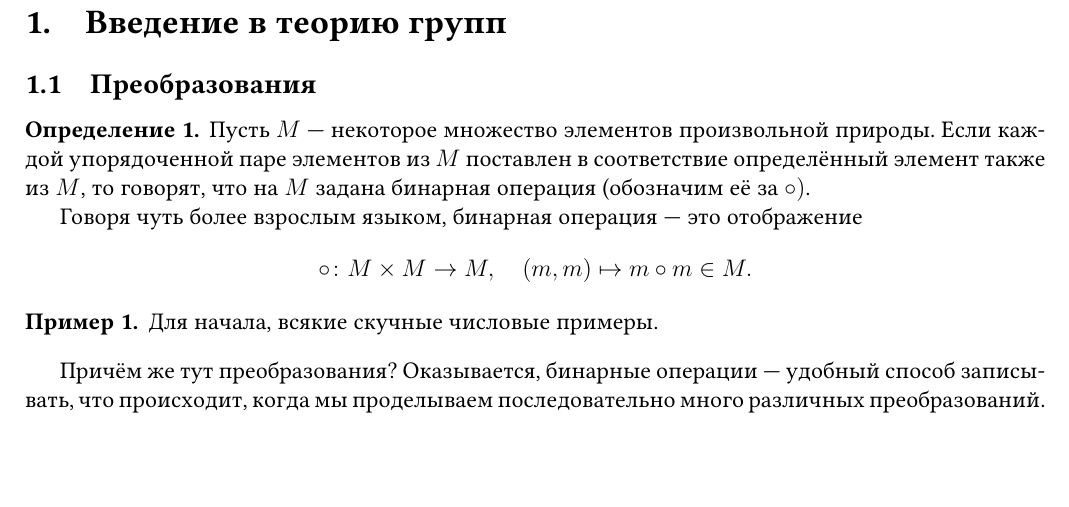
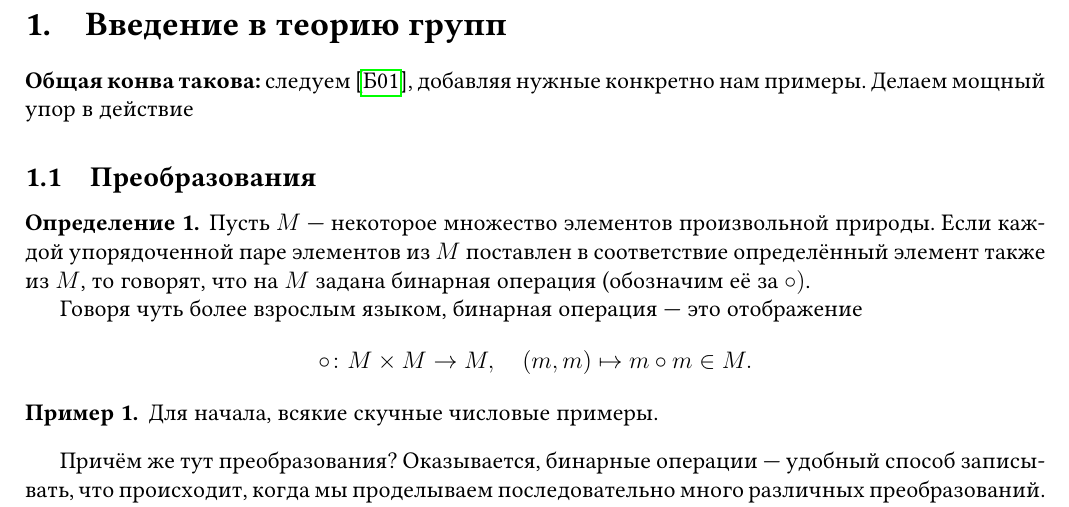
Before and after one commit to s3midetnov/sirius2024, a LaTeX document (teaching groups/main.tex, which reads teaching groups/files/1.tex): part of page 2 of 4, cut so that both start at the same text, the shorter picture padded with empty space. Compiled offline with pdfLaTeX.

Commit message:
some talks

```diff
--- a/teaching groups/files/1.tex
+++ b/teaching groups/files/1.tex
@@ -1,3 +1,4 @@
+	\bf{Общая конва такова:} следуем~\cite{alekseev}, добавляя нужные конкретно нам примеры. Делаем мощный упор в действие
 
 	\subsection{Преобразования}
 
```
Also changed, not shown: teaching groups/main.pdf, 5 other files.
